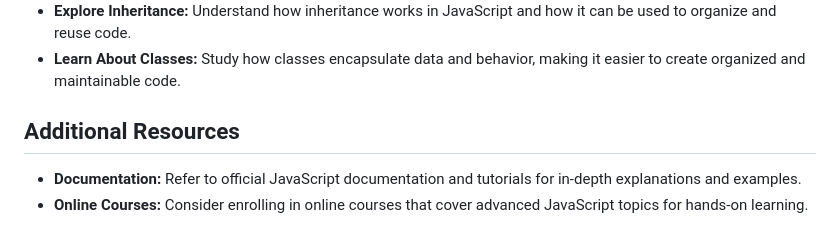
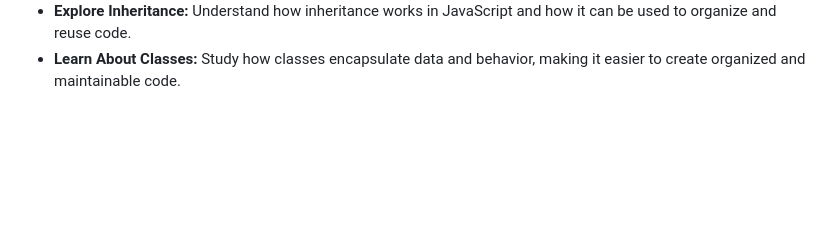
Before and after one commit to zafar1162014/100xDevs-Harkirat-Cohort-3.0-Web-Dev-Devops, a Markdown page: Week 2(Async JS) /Day 2 (Callback hell,Promises,Async await)/README.md, the part around the change. Rendered like a GitHub page; blank space fills up the shorter version.

```diff
--- a/Week 2(Async JS) /Day 2 (Callback hell,Promises,Async await)/README.md
+++ b/Week 2(Async JS) /Day 2 (Callback hell,Promises,Async await)/README.md
@@ -31,9 +31,3 @@
     <li><strong>Explore Inheritance:</strong> Understand how inheritance works in JavaScript and how it can be used to organize and reuse code.</li>
     <li><strong>Learn About Classes:</strong> Study how classes encapsulate data and behavior, making it easier to create organized and maintainable code.</li>
 </ul>
-
-<h2>Additional Resources</h2>
-<ul>
-    <li><strong>Documentation:</strong> Refer to official JavaScript documentation and tutorials for in-depth explanations and examples.</li>
-    <li><strong>Online Courses:</strong> Consider enrolling in online courses that cover advanced JavaScript topics for hands-on learning.</li>
-</ul>
```
